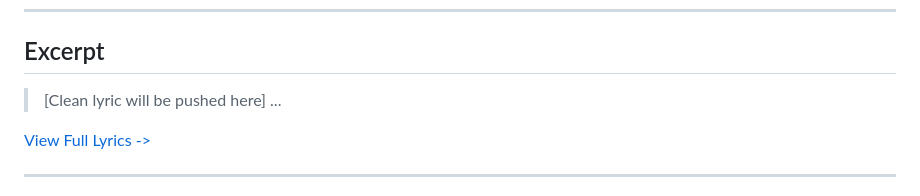
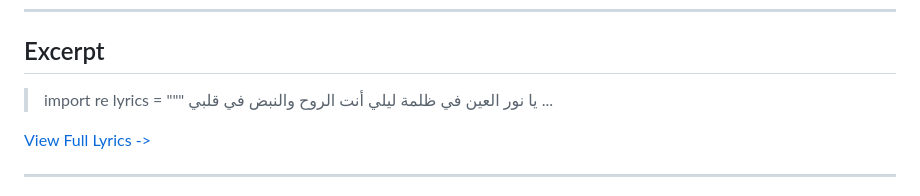
Before and after one commit to ImAbuSayed/ba3d-kol-elly-kan, a Markdown page: README.md, the part around the change. Rendered like a GitHub page.

Commit message:
docs: Update readme excerpt

```diff
--- a/README.md
+++ b/README.md
@@ -19,7 +19,10 @@
 
 ## Excerpt
 
-> [Clean lyric will be pushed here]
+> import re
+> lyrics = """
+> يا نور العين في ظلمة ليلي
+> أنت الروح والنبض في قلبي
 > ...
 
 [View Full Lyrics ->](./lyrics.txt)
```
